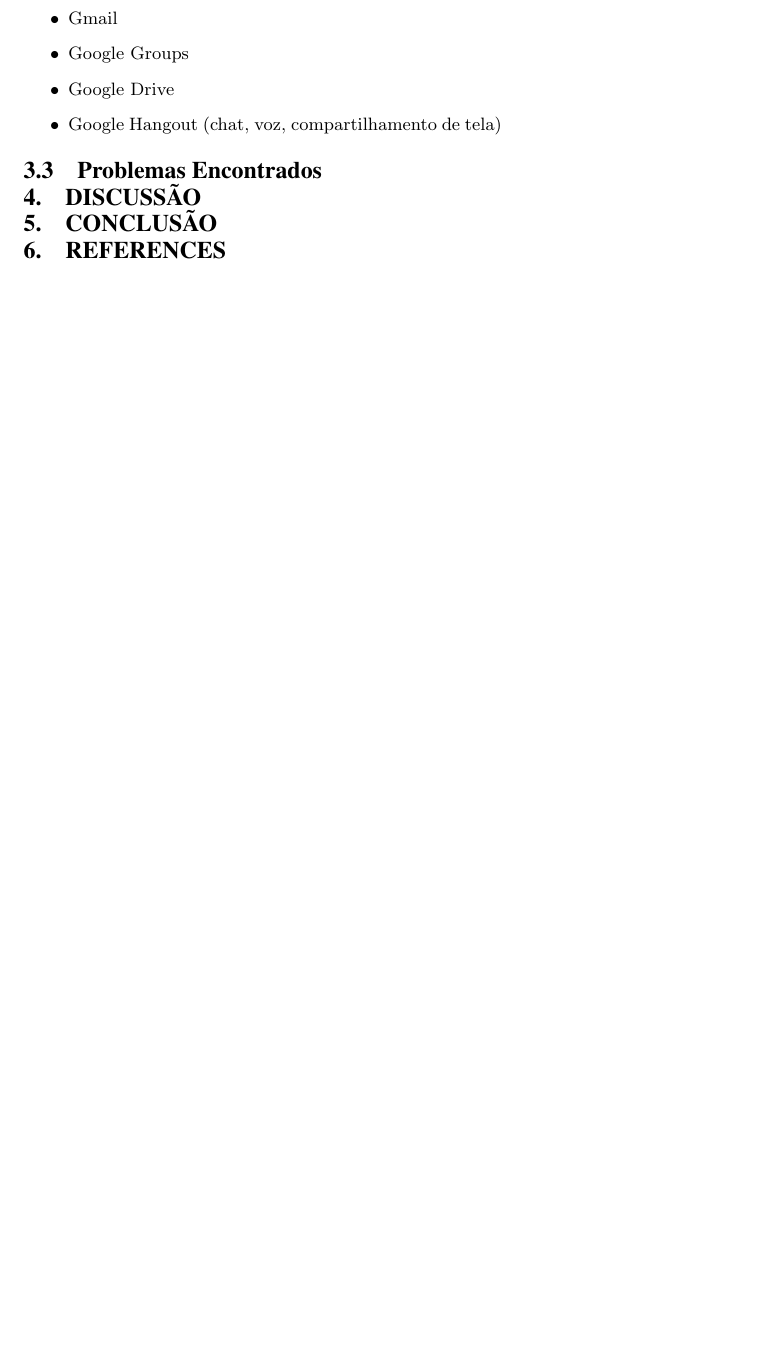
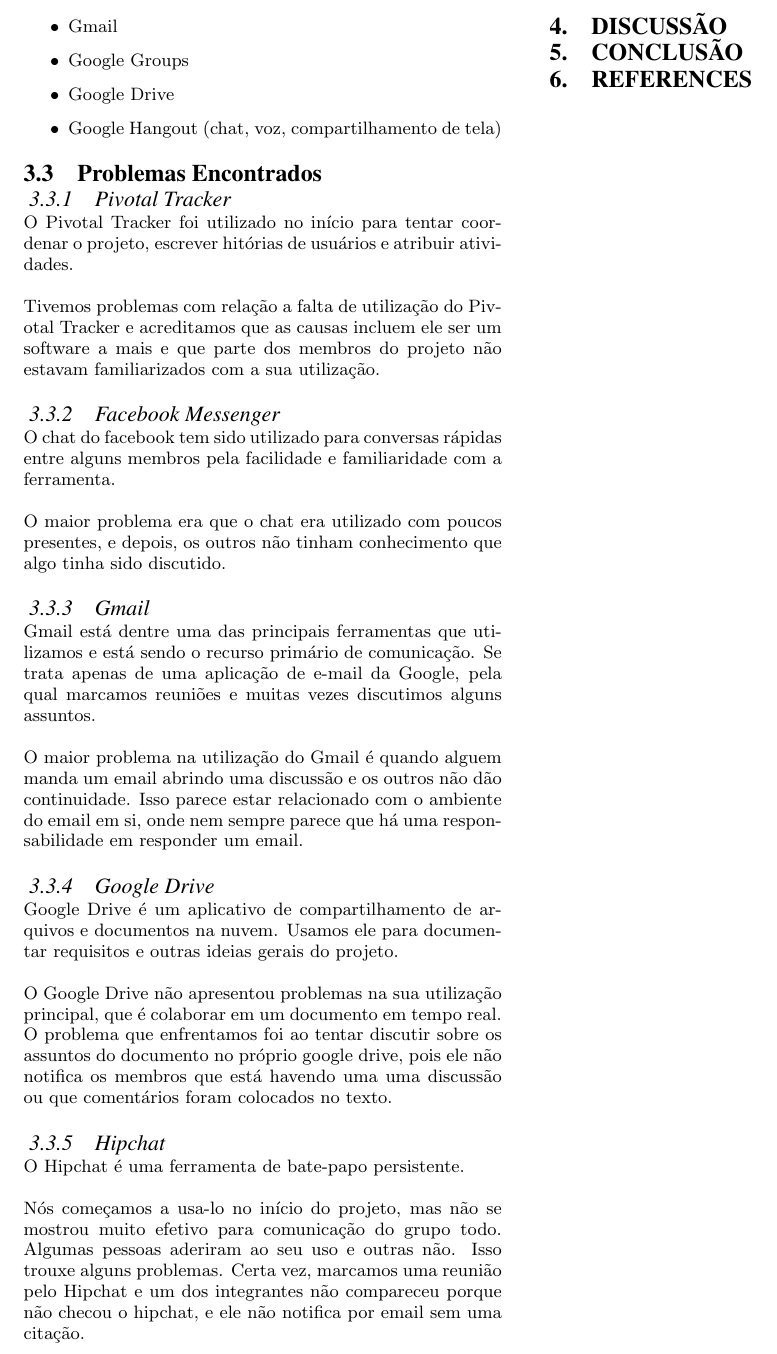
Before and after one commit to andrezacm/recommender-report, a LaTeX paper (relatorio-topicos-2013.2.tex): part of page 3 of 3, cut so that both start at the same text, the shorter picture padded with empty space. Compiled offline with pdfLaTeX.

Commit message:
Problemas

```diff
--- a/relatorio-topicos-2013.2.tex
+++ b/relatorio-topicos-2013.2.tex
@@ -217,6 +217,40 @@
 \end{itemize}
 
 \subsection{Problemas Encontrados}
+\subsubsection{Pivotal Tracker}
+O Pivotal Tracker foi utilizado no início para tentar coordenar o projeto, escrever hitórias de usuários e atribuir atividades.
+
+Tivemos problemas com relação a falta de utilização do Pivotal Tracker e acreditamos que
+as causas incluem ele ser um software a mais e que parte dos membros do projeto não estavam familiarizados
+com a sua utilização.
+
+\subsubsection{Facebook Messenger}
+O chat do facebook tem sido utilizado para conversas rápidas entre alguns membros pela facilidade e familiaridade com a ferramenta.
+
+O maior problema era que o chat era utilizado com poucos presentes, e depois, os outros não tinham conhecimento
+que algo tinha sido discutido.
+
+\subsubsection{Gmail}
+Gmail está dentre uma das principais ferramentas que utilizamos e está sendo o recurso primário de comunicação.
+Se trata apenas de uma aplicação de e-mail da Google, pela qual marcamos reuniões e muitas vezes discutimos alguns assuntos.
+
+O maior problema na utilização do Gmail é quando alguem manda um email abrindo uma discussão e os outros não dão continuidade.
+Isso parece estar relacionado com o ambiente do email em si, onde nem sempre parece que há uma responsabilidade em responder um email.
+
+\subsubsection{Google Drive}
+Google Drive é um aplicativo de compartilhamento de arquivos e documentos na nuvem. Usamos ele para documentar requisitos e outras ideias gerais do projeto.
+
+O Google Drive não apresentou problemas na sua utilização principal, que é colaborar em um documento em tempo real.
+O problema que enfrentamos foi ao tentar discutir sobre os assuntos do documento no próprio google drive, pois ele não
+notifica os membros que está havendo uma uma discussão ou que comentários foram colocados no texto.
+
+\subsubsection{Hipchat}
+O Hipchat é uma ferramenta de bate-papo persistente.
+
+Nós começamos a usa-lo no início do projeto, mas não se mostrou muito efetivo
+para comunicação do grupo todo. Algumas pessoas aderiram ao seu uso e outras não. Isso trouxe alguns problemas.
+Certa vez, marcamos uma reunião pelo Hipchat e um dos integrantes não compareceu porque não checou o hipchat, e ele não notifica por email
+sem uma citação.
 
 \section{Discussão}
 %4. Discussão da relação entre problemas encontrados e conceitos
```
